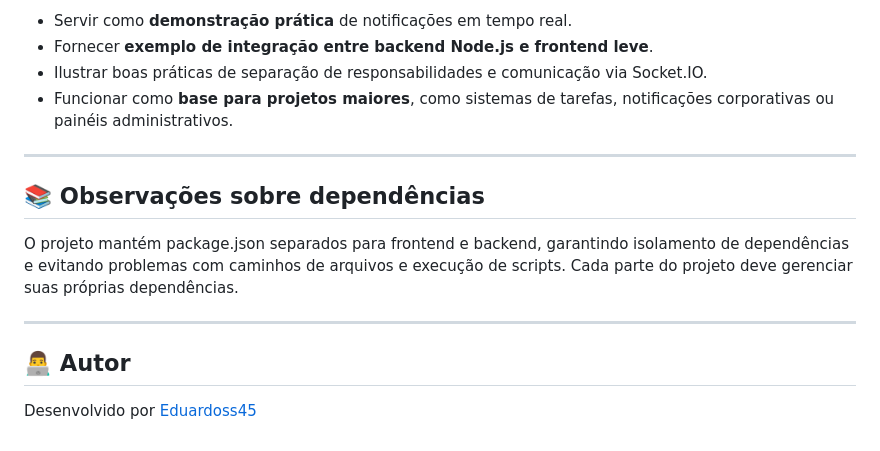
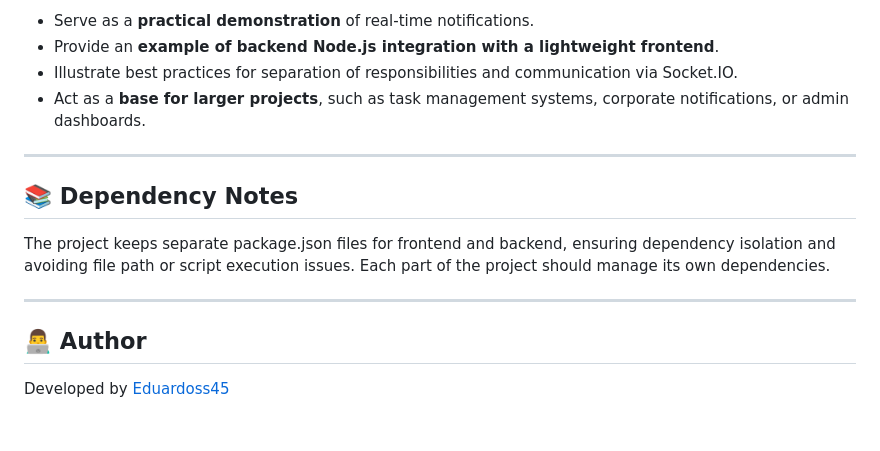
Before and after one commit to Eduardoss45/task-notifier-demo, a Markdown page: README.md, the part around the change printed below. Rendered like a GitHub page.

```diff
--- a/README.md
+++ b/README.md
@@ -77,17 +77,17 @@ task-notifier-demo/
 
-- Servir como **demonstração prática** de notificações em tempo real.
-- Fornecer **exemplo de integração entre backend Node.js e frontend leve**.
-- Ilustrar boas práticas de separação de responsabilidades e comunicação via Socket.IO.
-- Funcionar como **base para projetos maiores**, como sistemas de tarefas, notificações corporativas ou painéis administrativos.
+* Serve as a **practical demonstration** of real-time notifications.
+* Provide an **example of backend Node.js integration with a lightweight frontend**.
+* Illustrate best practices for separation of responsibilities and communication via Socket.IO.
+* Act as a **base for larger projects**, such as task management systems, corporate notifications, or admin dashboards.
 
 ---
 
-## 📚 Observações sobre dependências
+## 📚 Dependency Notes
 
-O projeto mantém package.json separados para frontend e backend, garantindo isolamento de dependências e evitando problemas com caminhos de arquivos e execução de scripts. Cada parte do projeto deve gerenciar suas próprias dependências.
+The project keeps separate package.json files for frontend and backend, ensuring dependency isolation and avoiding file path or script execution issues. Each part of the project should manage its own dependencies.
 
 ---
 
-## 👨‍💻 Autor
+## 👨‍💻 Author
 
-Desenvolvido por [Eduardoss45](https://github.com/Eduardoss45)
+Developed by [Eduardoss45](https://github.com/Eduardoss45)
```
Also changed, not shown: other parts of README.md (+36 -36 lines).
